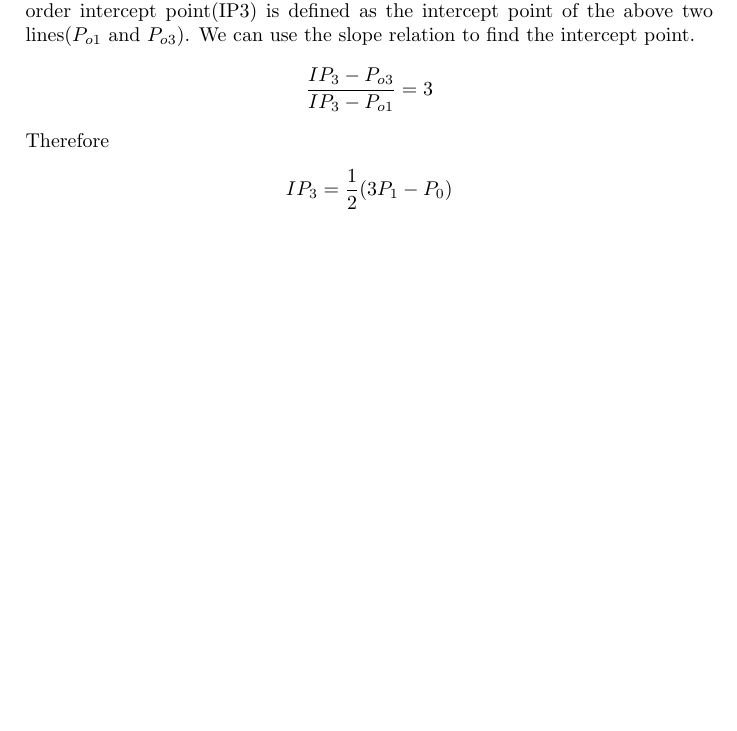
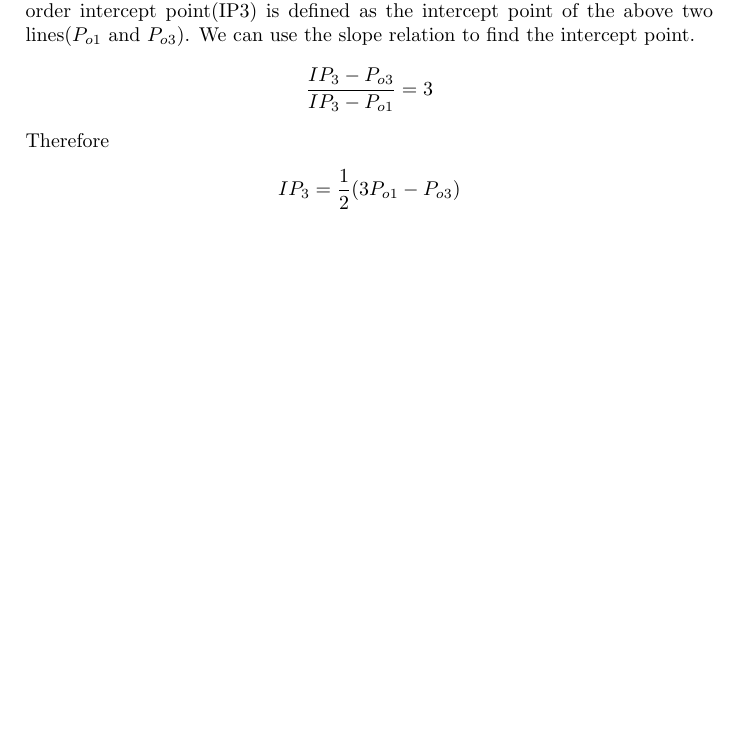
Before and after one commit to guoshi1984/guoshi1984.github.io, a LaTeX document (physics_ee/nonlinear.tex): part of page 2 of 2, cut so that both start at the same text. Compiled offline with pdfLaTeX.

```diff
--- a/physics_ee/nonlinear.tex
+++ b/physics_ee/nonlinear.tex
@@ -54,6 +54,6 @@
 \end{align*}
 Therefore
 \begin{align*}
-	IP_3 = \frac{1}{2} (3P_1 - P_0)
+	IP_3 = \frac{1}{2} (3P_{o1} - P_{o3})
 \end{align*}
 \end{document}
```
Also changed, not shown: physics_ee/nonlinear.pdf, 11 other files.
